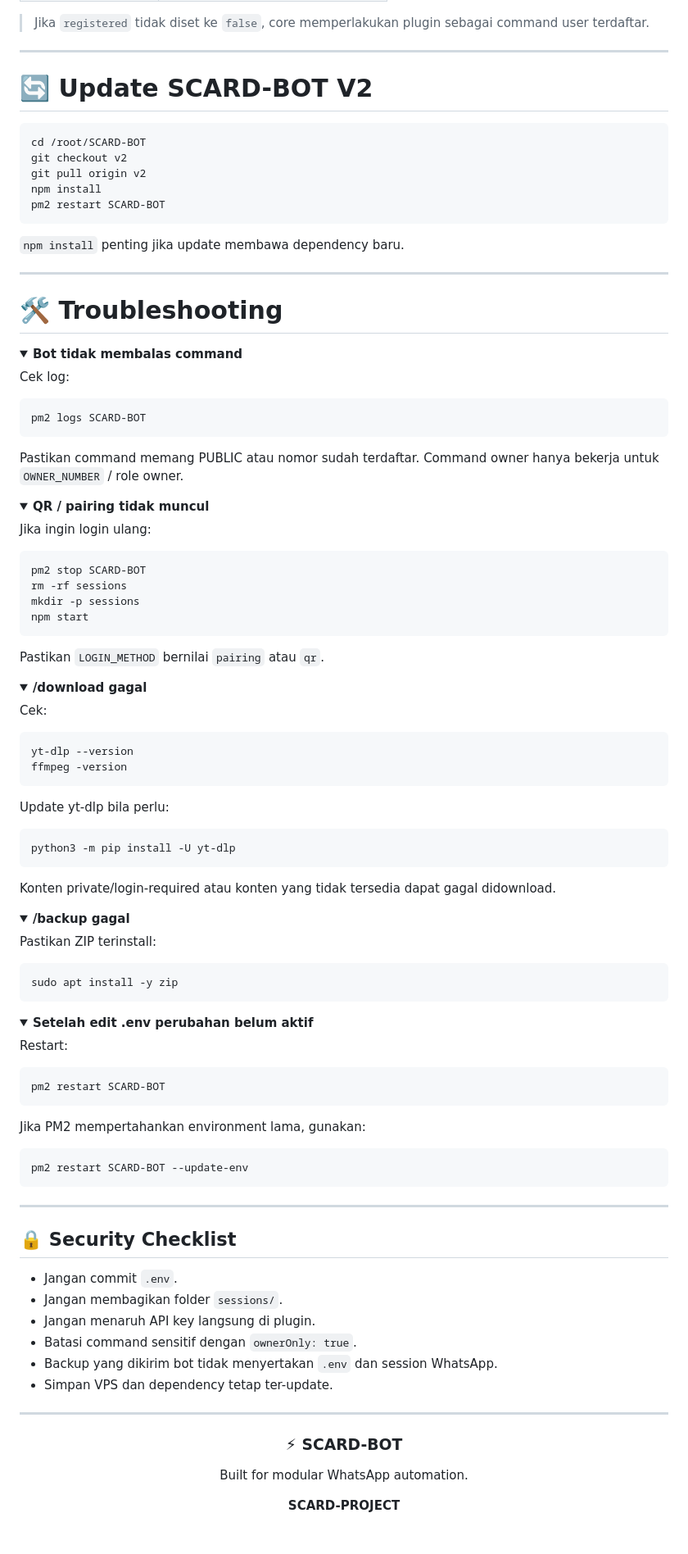
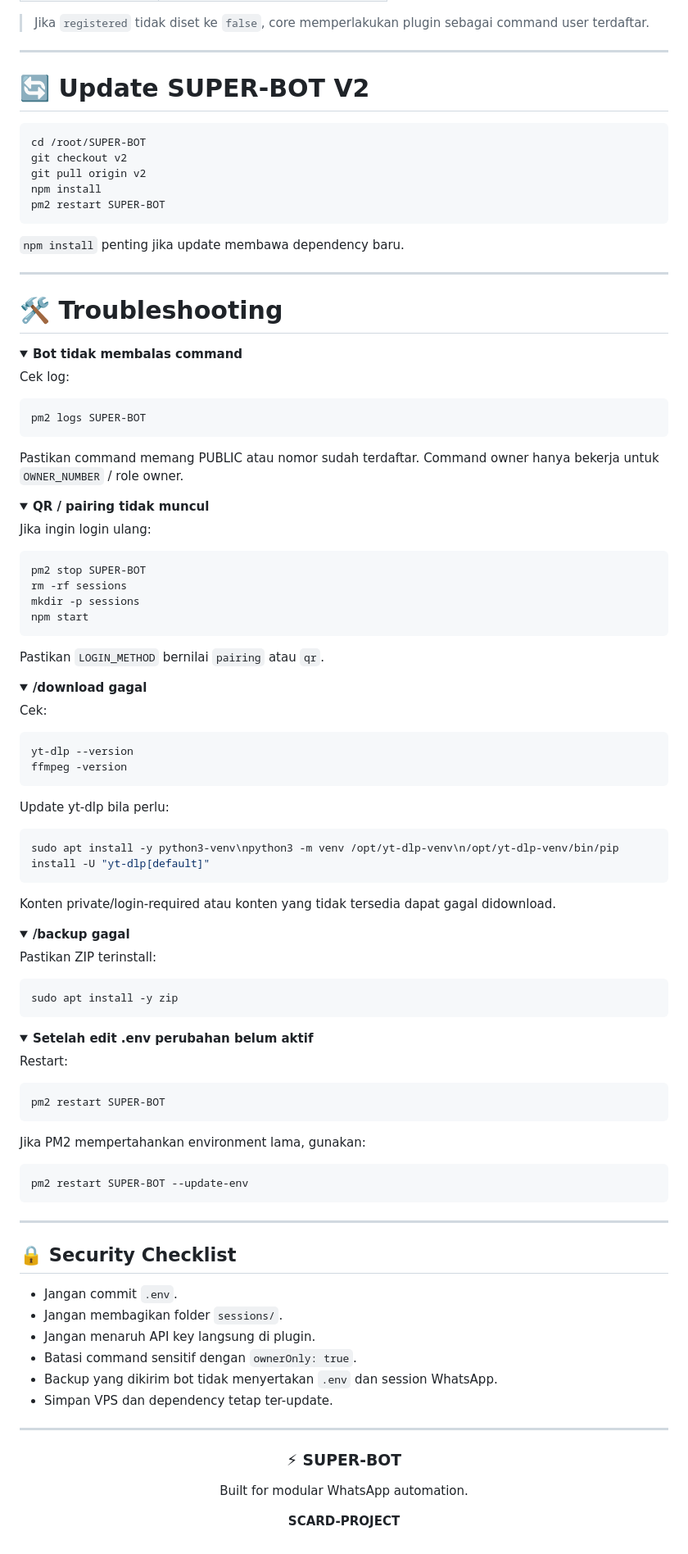
Before and after one commit to scardbypass/SCARD-BOT, a Markdown page: README.md, the part around one of its changes. Shown at 82% size. Rendered like a GitHub page; folded sections open.

````diff
--- a/README.md
+++ b/README.md
@@ -654,14 +709,14 @@ module.exports = {
 
 ---
 
-# 🔄 Update SCARD-BOT V2
+# 🔄 Update SUPER-BOT V2
 
 ```bash
-cd /root/SCARD-BOT
+cd /root/SUPER-BOT
 git checkout v2
 git pull origin v2
 npm install
-pm2 restart SCARD-BOT
+pm2 restart SUPER-BOT
 ```
 
 `npm install` penting jika update membawa dependency baru.
@@ -676,7 +731,7 @@ pm2 restart SCARD-BOT
 Cek log:
 
 ```bash
-pm2 logs SCARD-BOT
+pm2 logs SUPER-BOT
 ```
 
 Pastikan command memang PUBLIC atau nomor sudah terdaftar. Command owner hanya bekerja untuk `OWNER_NUMBER` / role owner.
@@ -689,7 +744,7 @@ Pastikan command memang PUBLIC atau nomor sudah terdaftar. Command owner hanya b
 Jika ingin login ulang:
 
 ```bash
-pm2 stop SCARD-BOT
+pm2 stop SUPER-BOT
 rm -rf sessions
 mkdir -p sessions
 npm start
@@ -712,7 +767,7 @@ ffmpeg -version
 Update yt-dlp bila perlu:
 
 ```bash
-python3 -m pip install -U yt-dlp
+sudo apt install -y python3-venv\npython3 -m venv /opt/yt-dlp-venv\n/opt/yt-dlp-venv/bin/pip install -U "yt-dlp[default]"
 ```
 
 Konten private/login-required atau konten yang tidak tersedia dapat gagal didownload.
@@ -736,13 +791,13 @@ sudo apt install -y zip
 Restart:
 
 ```bash
-pm2 restart SCARD-BOT
+pm2 restart SUPER-BOT
 ```
 
 Jika PM2 mempertahankan environment lama, gunakan:
 
 ```bash
-pm2 restart SCARD-BOT --update-env
+pm2 restart SUPER-BOT --update-env
 ```
 
 </details>
@@ -762,7 +817,7 @@ pm2 restart SCARD-BOT --update-env
 
 <div align="center">
 
-### ⚡ SCARD-BOT
+### ⚡ SUPER-BOT
 
 Built for modular WhatsApp automation.
 
````
Also changed, not shown: other parts of README.md (+72 -17 lines).
